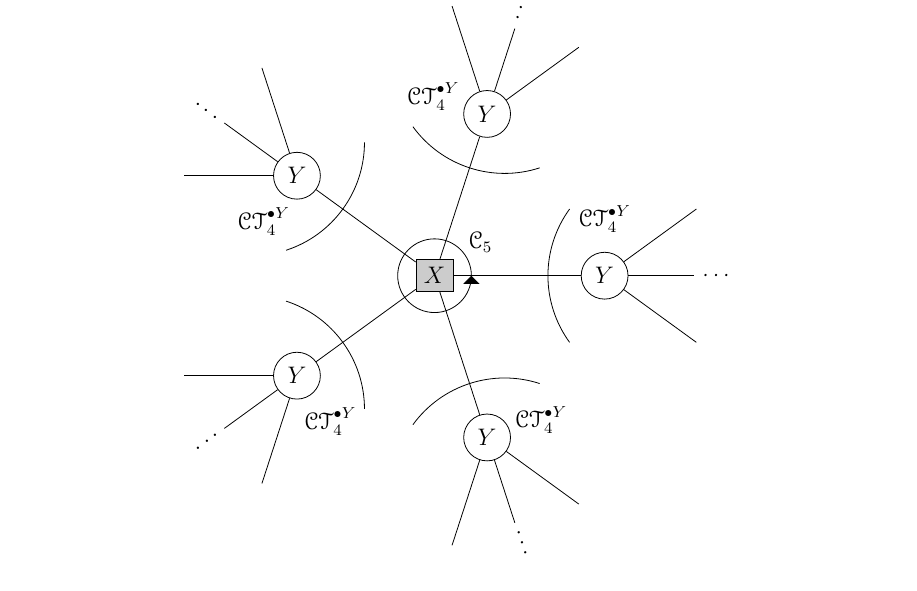
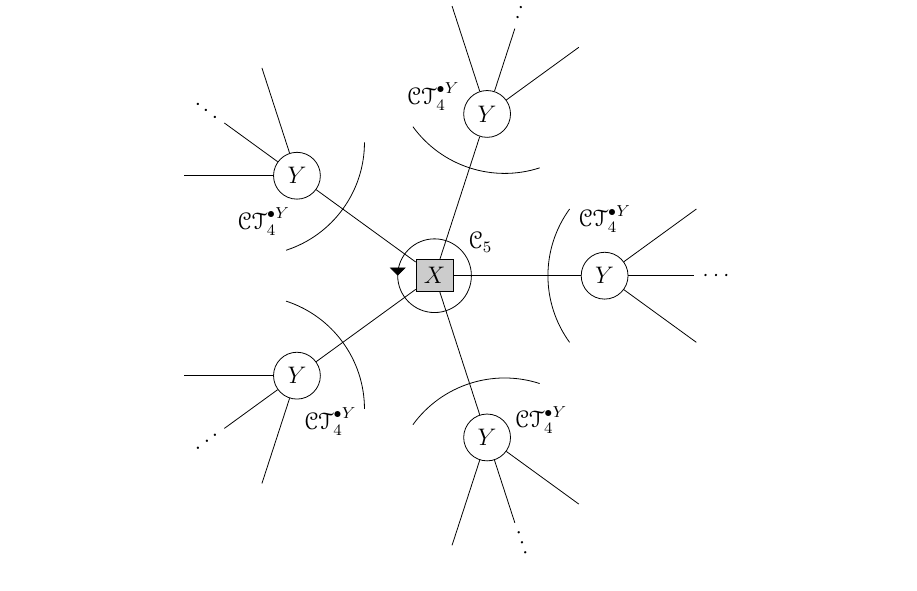
Before and after one commit to againerdewar/thesis, a LaTeX thesis (argthesis.tex): part of page 42 of 62, cut so that both start at the same text. Compiled offline with pdfLaTeX; a LaTeX package or settings file that is missing is left out.

Commit message:
Rotate cyclic-ordering arrow in CT[X] fig

```diff
--- a/argthesis.tex
+++ b/argthesis.tex
@@ -1227,7 +1227,7 @@ See Figure \ref{fig:ctxconst} for an example of this construction.
     \let\childshift\pgfmathresult
 
     \node [style=xnode] (root) at (0,0) {$X$};
-    \cycccwr{(root)};
+    \cycccwl{(root)};
 
     \draw (180/\numfronts:1) node {$\specname{C}_{\numfronts}$};
 
```
